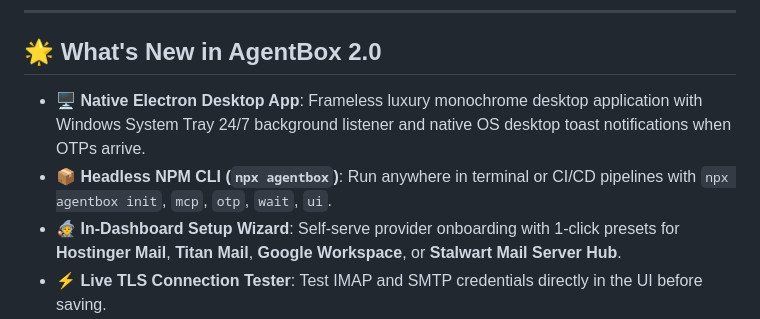
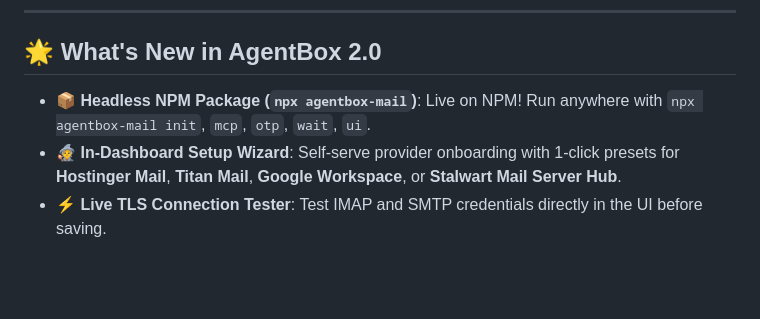
Before and after one commit to RABNEER/AgentBox, a Markdown page: README.md, the part around one of its changes. Rendered like a GitHub page; blank space fills up the shorter version.

```diff
--- a/README.md
+++ b/README.md
@@ -6,8 +10,7 @@
 
 ## 🌟 What's New in AgentBox 2.0
 
-* **🖥️ Native Electron Desktop App**: Frameless luxury monochrome desktop application with Windows System Tray 24/7 background listener and native OS desktop toast notifications when OTPs arrive.
-* **📦 Headless NPM CLI (`npx agentbox`)**: Run anywhere in terminal or CI/CD pipelines with `npx agentbox init`, `mcp`, `otp`, `wait`, `ui`.
+* **📦 Headless NPM Package (`npx agentbox-mail`)**: Live on NPM! Run anywhere with `npx agentbox-mail init`, `mcp`, `otp`, `wait`, `ui`.
 * **🧙 In-Dashboard Setup Wizard**: Self-serve provider onboarding with 1-click presets for **Hostinger Mail**, **Titan Mail**, **Google Workspace**, or **Stalwart Mail Server Hub**.
 * **⚡ Live TLS Connection Tester**: Test IMAP and SMTP credentials directly in the UI before saving.
 * **🧠 Official AI Agent Skill (`agentbox`)**: Auto-installs into your AI coding assistants so they understand how to manage inboxes and capture OTPs autonomously.
```
Also changed, not shown: other parts of README.md (+4 -0 lines).
